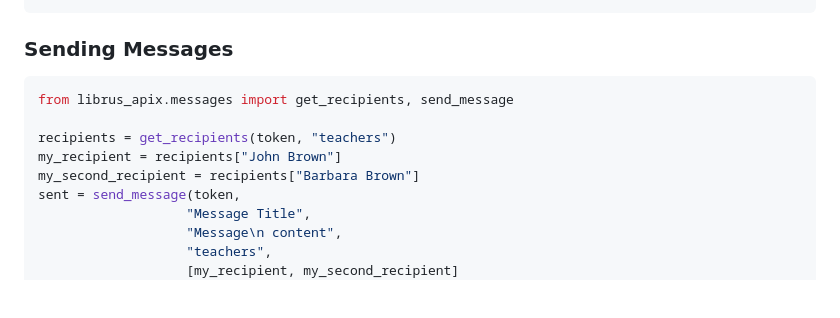
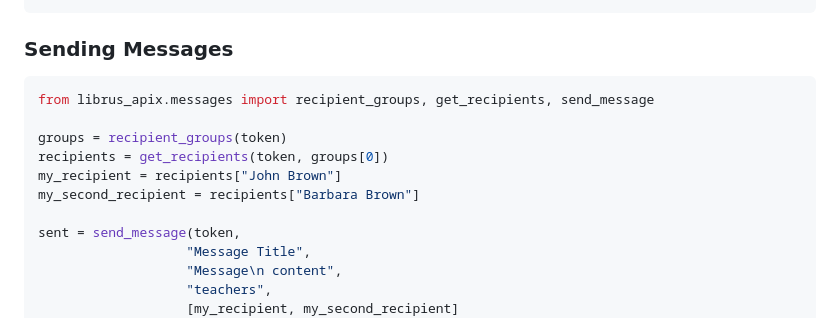
Before and after one commit to RustySnek/librus-apix, a Markdown page: README.md, the part around the change. GitHub-like rendering; blank space fills up the shorter version.

Commit message:
:memo: Update readme

````diff
--- a/README.md
+++ b/README.md
@@ -96,11 +96,13 @@ for h in homework:
 
 ### Sending Messages
 ```py
-from librus_apix.messages import get_recipients, send_message
+from librus_apix.messages import recipient_groups, get_recipients, send_message
 
-recipients = get_recipients(token, "teachers")
+groups = recipient_groups(token)
+recipients = get_recipients(token, groups[0])
 my_recipient = recipients["John Brown"]
 my_second_recipient = recipients["Barbara Brown"]
+
 sent = send_message(token,
                    "Message Title",
                    "Message\n content",
````
